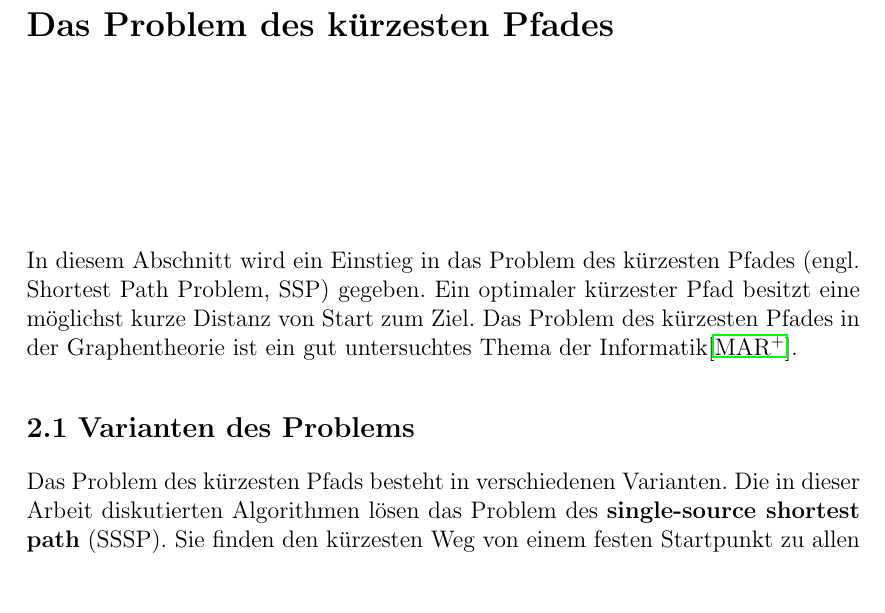
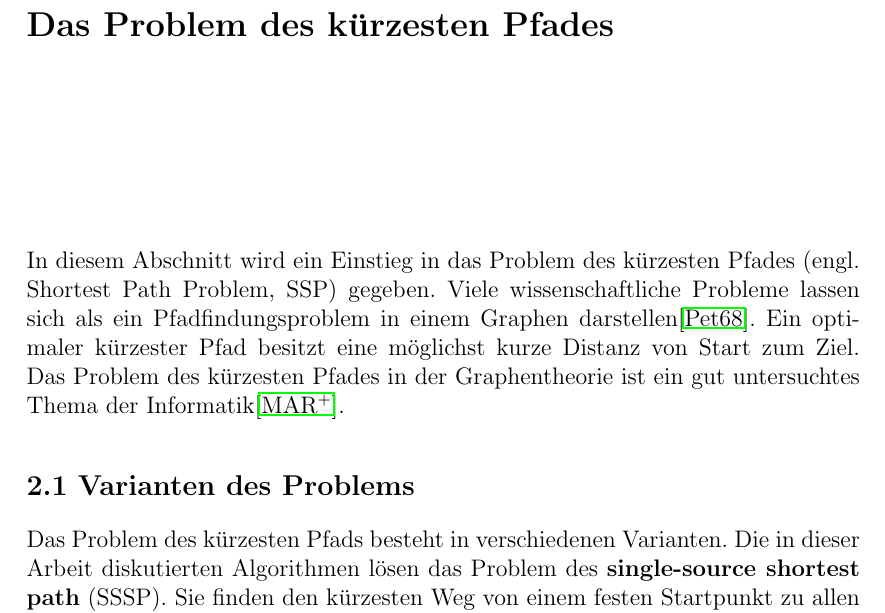
Before and after one commit to Handkock/wa2020_pathplanning, a LaTeX thesis (wa20202_vorlage.tex, which reads chapters/ShortestPathProblem.tex): part of page 5 of 19, cut so that both start at the same text, the shorter picture padded with empty space. Compiled offline with pdfLaTeX.

Commit message:
chapter 2 intro

```diff
--- a/chapters/ShortestPathProblem.tex
+++ b/chapters/ShortestPathProblem.tex
@@ -1,6 +1,6 @@
 \chapter{Das Problem des kürzesten Pfades}
 
-In diesem Abschnitt wird ein Einstieg in das Problem des kürzesten Pfades (engl. Shortest Path Problem, SSP) gegeben. Ein optimaler kürzester Pfad besitzt eine möglichst kurze Distanz von Start zum Ziel. Das Problem des kürzesten Pfades in der Graphentheorie ist ein gut untersuchtes Thema der Informatik\cite{Madkour.2017}.
+In diesem Abschnitt wird ein Einstieg in das Problem des kürzesten Pfades (engl. Shortest Path Problem, SSP) gegeben. Viele wissenschaftliche Probleme lassen sich als ein Pfadfindungsproblem in einem Graphen darstellen\cite{HartNilssonandRaphael.1968}. Ein optimaler kürzester Pfad besitzt eine möglichst kurze Distanz von Start zum Ziel. Das Problem des kürzesten Pfades in der Graphentheorie ist ein gut untersuchtes Thema der Informatik\cite{Madkour.2017}.
 
 
 \section{Varianten des Problems}
```
